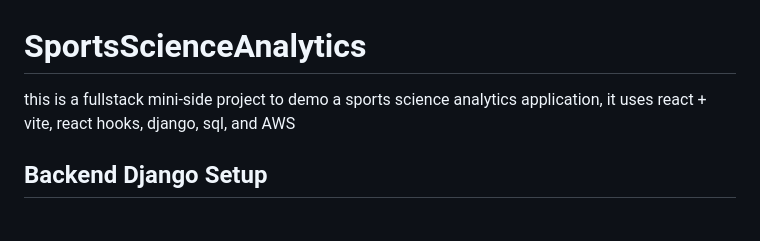
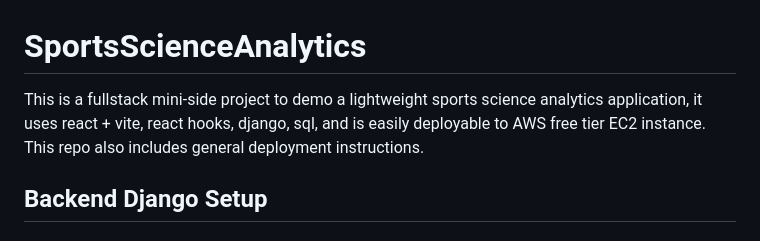
Before and after one commit to akirademoss/SportsScienceAnalytics, a Markdown page: README.md, the part around the change. Rendered like a GitHub page.

Commit message:
updated README instructions with steps for deployment

```diff
--- a/README.md
+++ b/README.md
@@ -1,5 +1,5 @@
 # SportsScienceAnalytics
-this is a fullstack mini-side project to demo a sports science analytics application, it uses react + vite, react hooks, django, sql, and AWS
+This is a fullstack mini-side project to demo a lightweight sports science analytics application, it uses react + vite, react hooks, django, sql, and is easily deployable to AWS free tier EC2 instance.  This repo also includes general deployment instructions.
 
 ## Backend Django Setup
 
```
